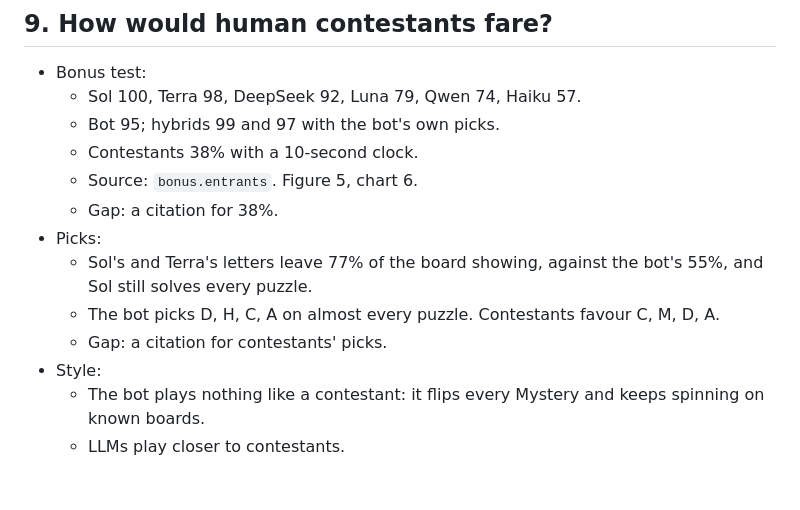
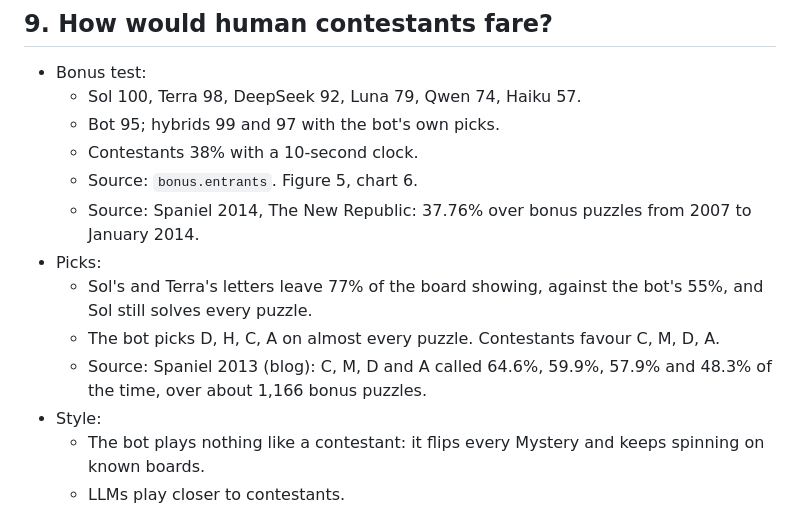
Before and after one commit to isun3071/rstlne, a Markdown page: paper/outline.md, the part around the change. Rendered like a GitHub page; blank space fills up the shorter version.

Commit message:
Outline: the two contestant citations filled in
Co-Authored-By: Claude Opus 5.5 <noreply@anthropic.com>

```diff
--- a/paper/outline.md
+++ b/paper/outline.md
@@ -158,11 +158,11 @@ This is mostly already written in the earlier FINDINGS.md, in git history at `a8
   - Bot 95; hybrids 99 and 97 with the bot's own picks.
   - Contestants 38% with a 10-second clock.
   - Source: `bonus.entrants`. Figure 5, chart 6.
-  - Gap: a citation for 38%.
+  - Source: Spaniel 2014, The New Republic: 37.76% over bonus puzzles from 2007 to January 2014.
 - Picks:
   - Sol's and Terra's letters leave 77% of the board showing, against the bot's 55%, and Sol still solves every puzzle.
   - The bot picks D, H, C, A on almost every puzzle. Contestants favour C, M, D, A.
-  - Gap: a citation for contestants' picks.
+  - Source: Spaniel 2013 (blog): C, M, D and A called 64.6%, 59.9%, 57.9% and 48.3% of the time, over about 1,166 bonus puzzles.
 - Style:
   - The bot plays nothing like a contestant: it flips every Mystery and keeps spinning on known boards.
   - LLMs play closer to contestants.
```
